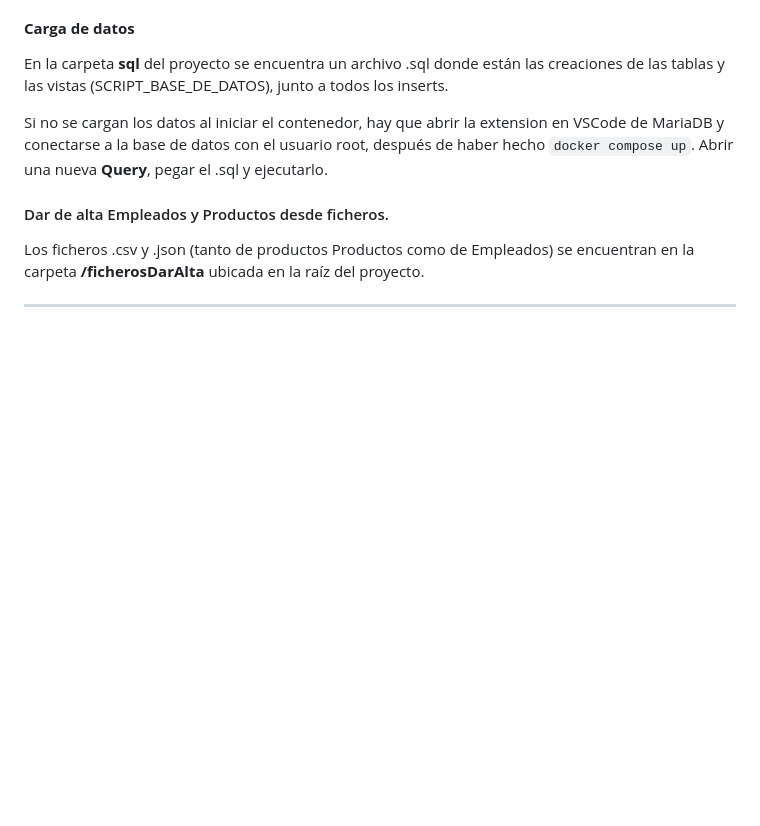
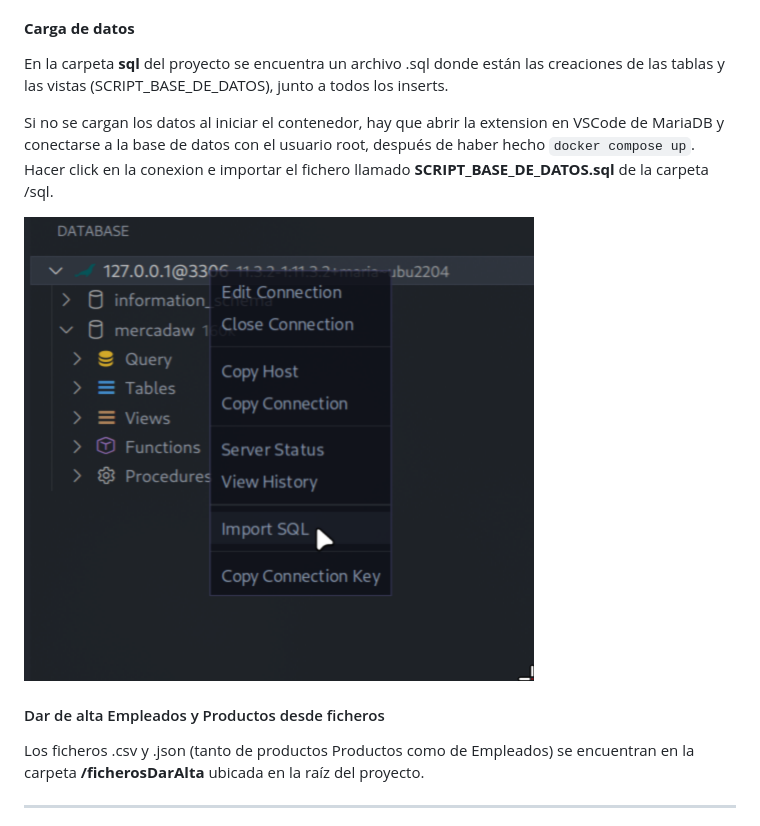
Before and after one commit to adrils16/MercaDawFinal, a Markdown page: README.md, the part around the change printed below. GitHub-like rendering; pictures changed too: images/imageImportSQL.png (added); blank space fills up the shorter version.

```diff
--- a/README.md
+++ b/README.md
@@ -18,9 +18,11 @@ sudo chmod +x *.sh
 
 En la carpeta **sql** del proyecto se encuentra un archivo .sql donde están las creaciones de las tablas y las vistas (SCRIPT_BASE_DE_DATOS), junto a todos los inserts.
 
-Si no se cargan los datos al iniciar el contenedor, hay que abrir la extension en VSCode de MariaDB y conectarse a la base de datos con el usuario root, después de haber hecho `docker compose up`. Abrir una nueva **Query**, pegar el .sql y ejecutarlo.
+Si no se cargan los datos al iniciar el contenedor, hay que abrir la extension en VSCode de MariaDB y conectarse a la base de datos con el usuario root, después de haber hecho `docker compose up`. Hacer click en la conexion e importar el fichero llamado **SCRIPT_BASE_DE_DATOS.sql** de la carpeta /sql.
 
-#### Dar de alta Empleados y Productos desde ficheros.
+![ImagenImportSQL](/images/imageImportSQL.png)
+
+#### Dar de alta Empleados y Productos desde ficheros
 
 Los ficheros .csv y .json (tanto de productos Productos como de Empleados)  se encuentran en la carpeta **/ficherosDarAlta** ubicada en la raíz del proyecto.
 
```
Also changed, not shown: other parts of README.md (+1 -1 lines), 3 other files.
